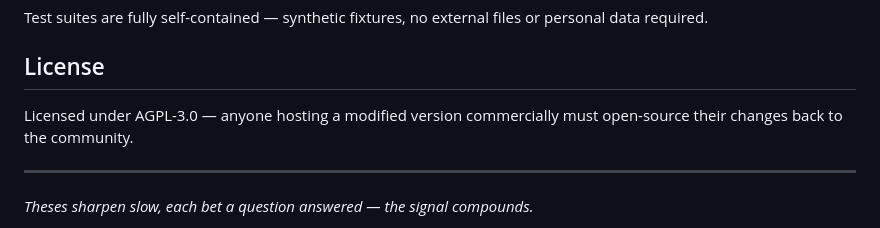
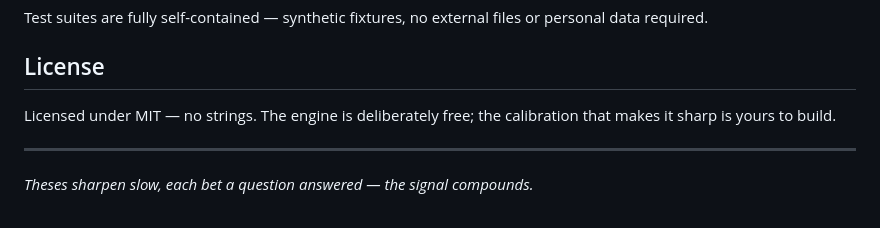
Before and after one commit to ckoglmeier/radar, a Markdown page: README.md, the part around the change. Drawn GitHub-style.

Commit message:
docs: README license line — AGPL reference to MIT (aligns with CK's relicense)
Co-Authored-By: Claude Fable 5 <noreply@anthropic.com>

```diff
--- a/README.md
+++ b/README.md
@@ -186,7 +186,7 @@ Test suites are fully self-contained — synthetic fixtures, no external files o
 
 ## License
 
-Licensed under AGPL-3.0 — anyone hosting a modified version commercially must open-source their changes back to the community.
+Licensed under MIT — no strings. The engine is deliberately free; the calibration that makes it sharp is yours to build.
 
 ---
 
```
